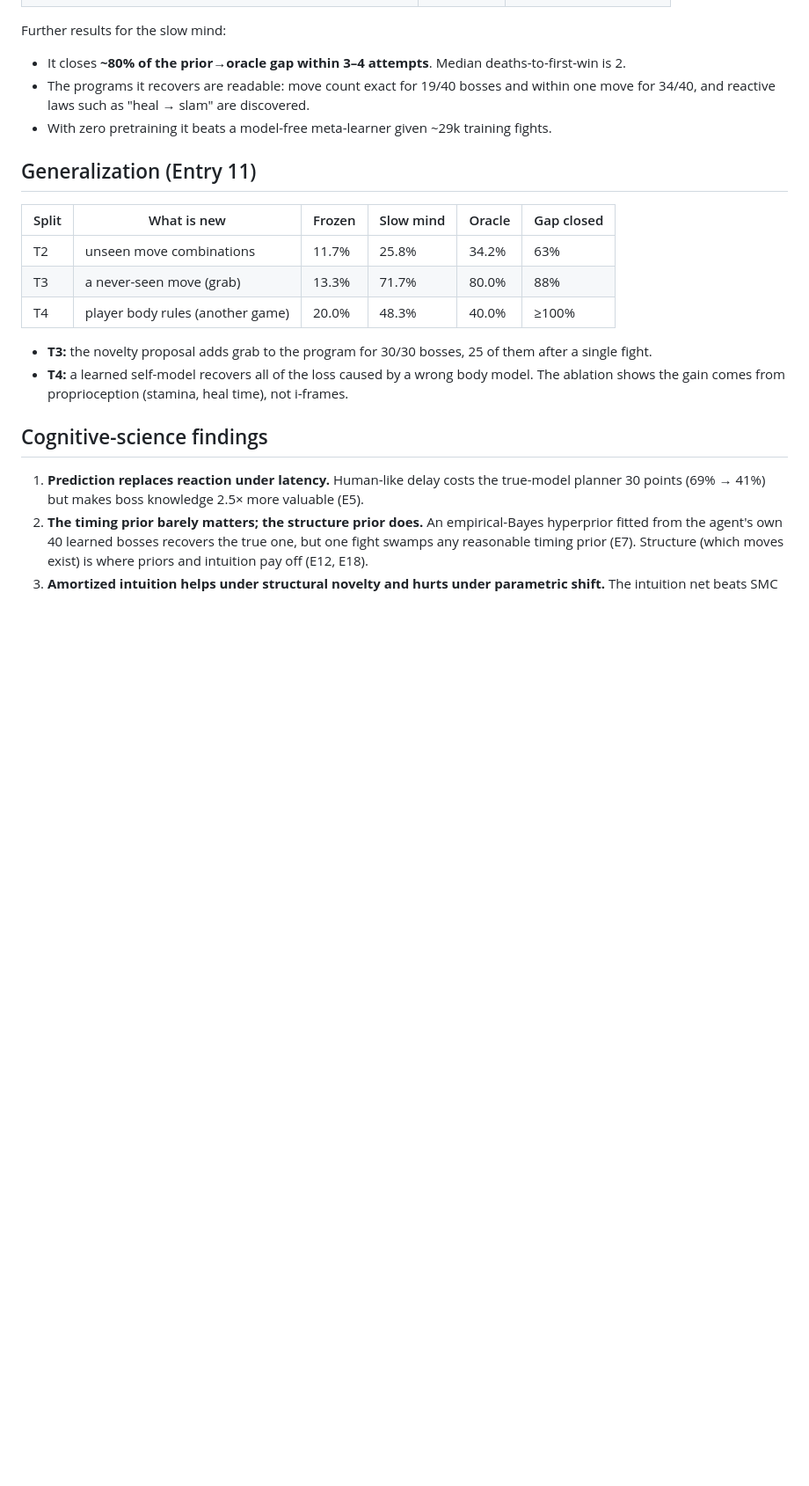
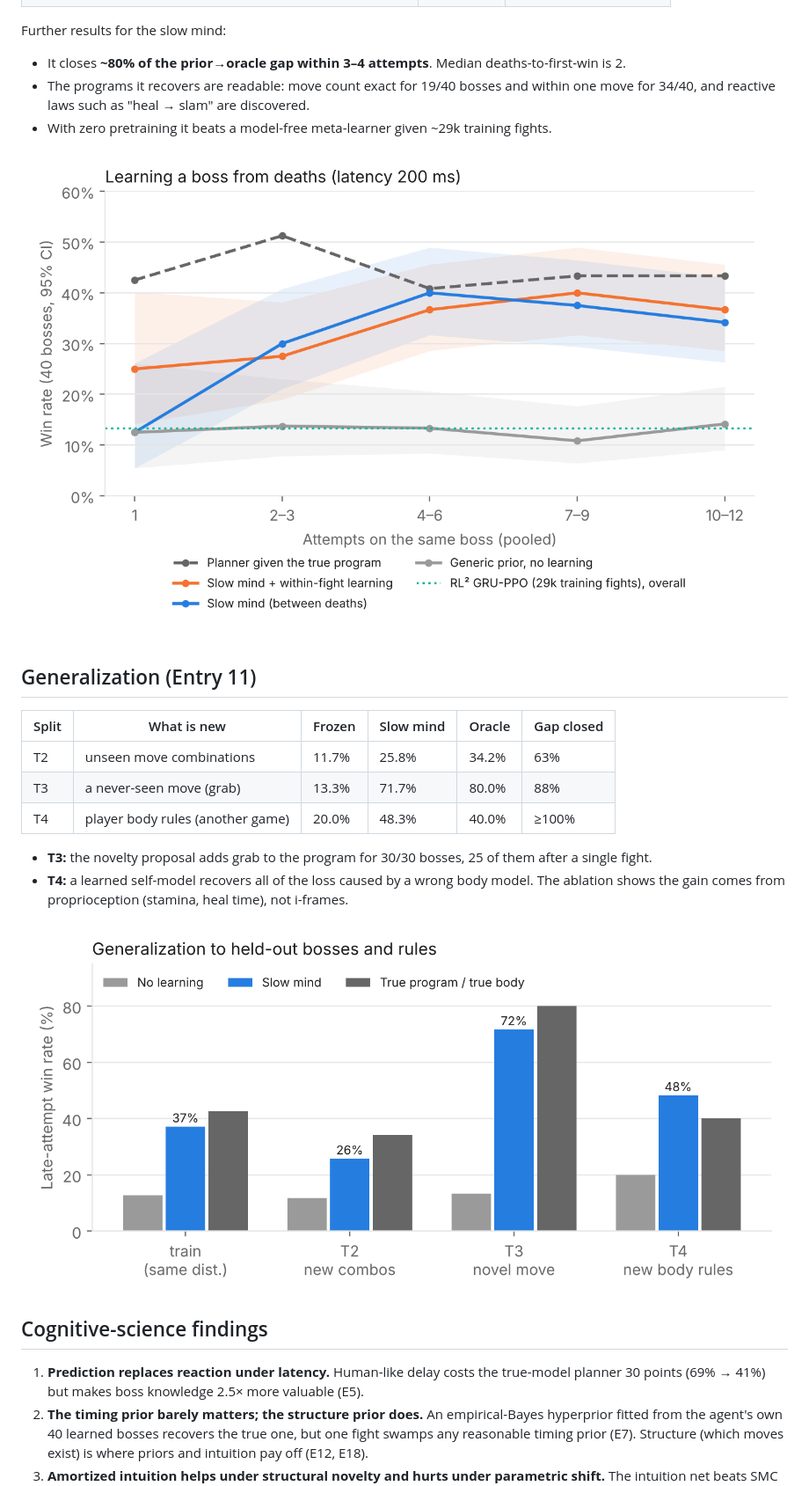
Before and after one commit to heyaryansingh/cog-ai-souls, a Markdown page: docs/results-summary.md, the part around the change. Shown at 88% size. Rendered like a GitHub page; pictures changed too: docs/figures/generalization.png (added), docs/figures/learning_curves.png (added); blank space fills up the shorter version.

Commit message:
Paper figures: learning curves and generalization
Co-Authored-By: Claude Opus 5.5 <noreply@anthropic.com>
Claude-Session: https://claude.ai/code/session_01RCPDxqUA3b8iZ5MV4W3E7L

```diff
--- a/docs/results-summary.md
+++ b/docs/results-summary.md
@@ -18,6 +18,8 @@ Further results for the slow mind:
 - The programs it recovers are readable: move count exact for 19/40 bosses and within one move for 34/40, and reactive laws such as "heal → slam" are discovered.
 - With zero pretraining it beats a model-free meta-learner given ~29k training fights.
 
+![Learning curves](figures/learning_curves.png)
+
 ## Generalization (Entry 11)
 
 | Split | What is new | Frozen | Slow mind | Oracle | Gap closed |
@@ -28,6 +30,8 @@ Further results for the slow mind:
 
 - **T3:** the novelty proposal adds grab to the program for 30/30 bosses, 25 of them after a single fight.
 - **T4:** a learned self-model recovers all of the loss caused by a wrong body model. The ablation shows the gain comes from proprioception (stamina, heal time), not i-frames.
+
+![Generalization](figures/generalization.png)
 
 ## Cognitive-science findings
 
```
Also changed, not shown: 2 other files.
